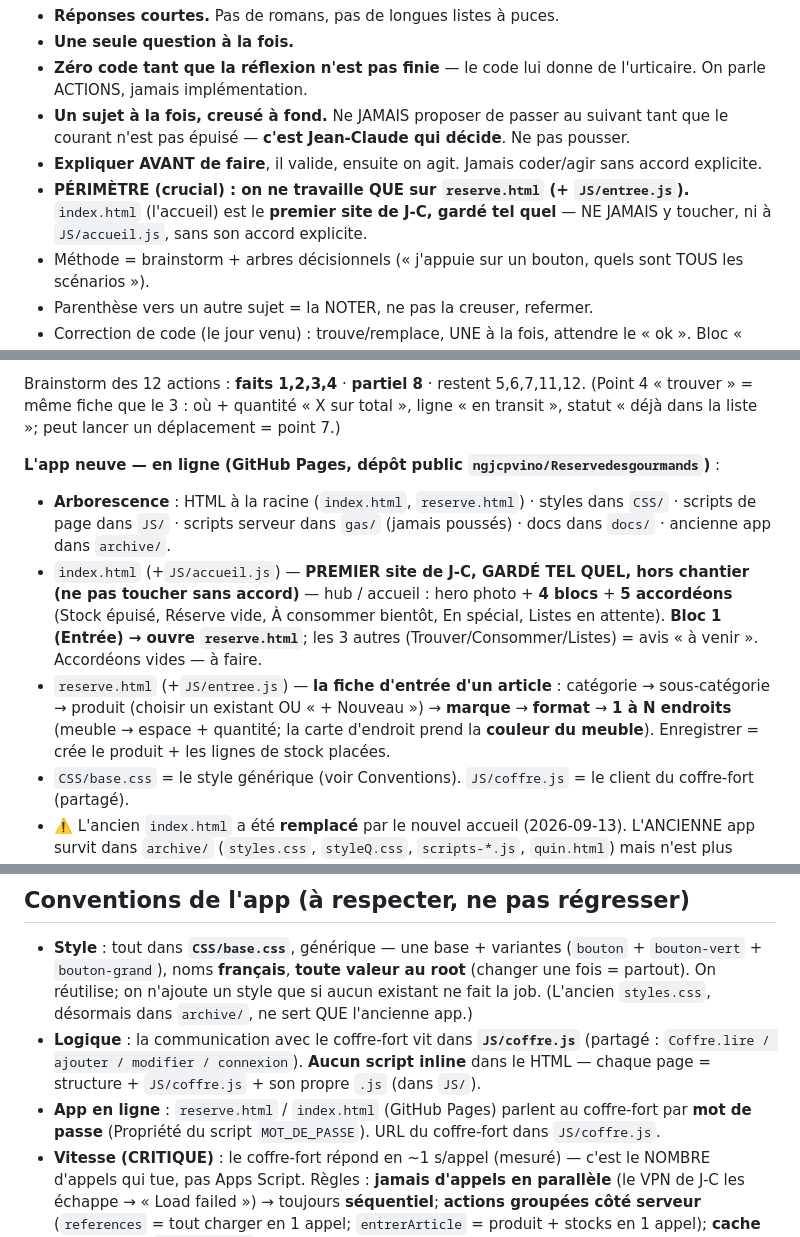
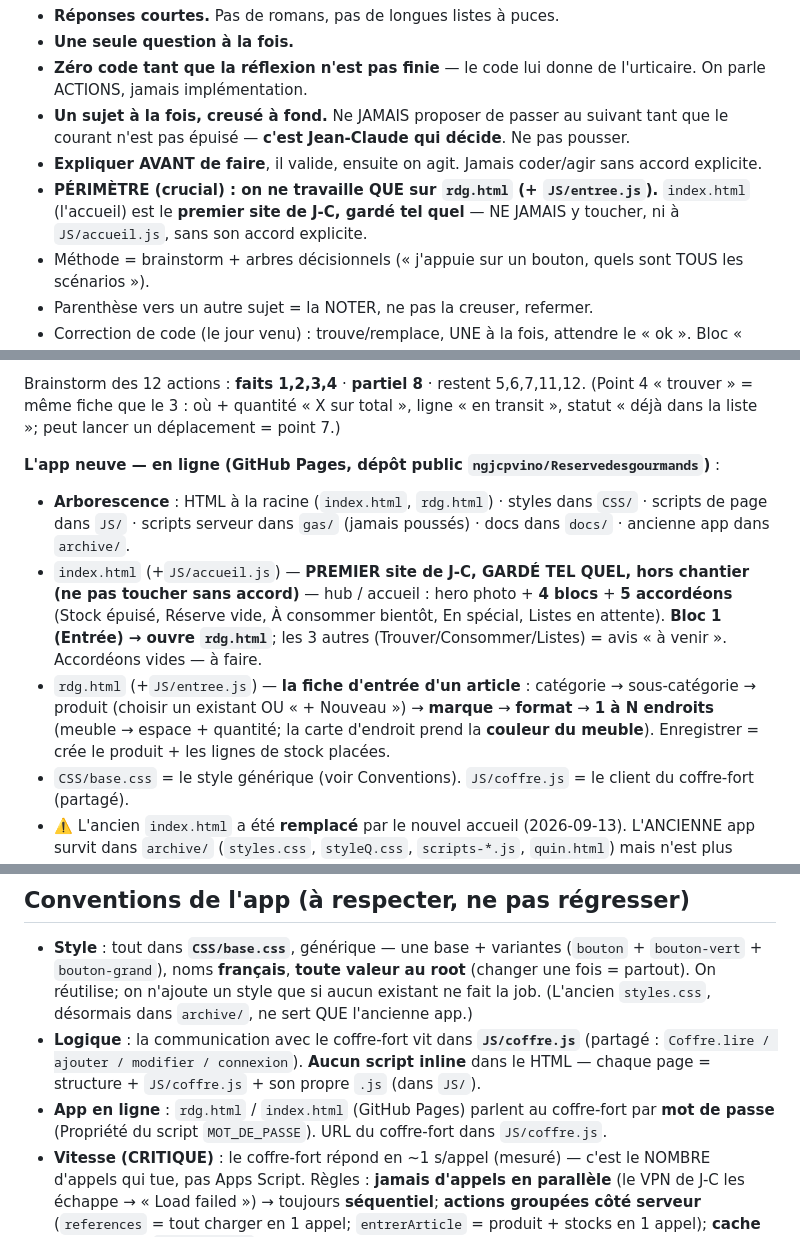
Before and after one commit to ngjcpvino/Reservedesgourmands, a Markdown page: CLAUDE.md, 3 parts joined by grey strips. Drawn GitHub-style.

```diff
--- a/CLAUDE.md
+++ b/CLAUDE.md
@@ -11,7 +11,7 @@ L'utilisateur est **Jean-Claude**, méthodique. Deux usagers de l'app : lui et s
 - **Zéro code tant que la réflexion n'est pas finie** — le code lui donne de l'urticaire. On parle ACTIONS, jamais implémentation.
 - **Un sujet à la fois, creusé à fond.** Ne JAMAIS proposer de passer au suivant tant que le courant n'est pas épuisé — **c'est Jean-Claude qui décide**. Ne pas pousser.
 - **Expliquer AVANT de faire**, il valide, ensuite on agit. Jamais coder/agir sans accord explicite.
-- **PÉRIMÈTRE (crucial) : on ne travaille QUE sur `reserve.html` (+ `JS/entree.js`).** `index.html` (l'accueil) est le **premier site de J-C, gardé tel quel** — NE JAMAIS y toucher, ni à `JS/accueil.js`, sans son accord explicite.
+- **PÉRIMÈTRE (crucial) : on ne travaille QUE sur `rdg.html` (+ `JS/entree.js`).** `index.html` (l'accueil) est le **premier site de J-C, gardé tel quel** — NE JAMAIS y toucher, ni à `JS/accueil.js`, sans son accord explicite.
 - Méthode = brainstorm + arbres décisionnels (« j'appuie sur un bouton, quels sont TOUS les scénarios »).
 - Parenthèse vers un autre sujet = la NOTER, ne pas la creuser, refermer.
 - Correction de code (le jour venu) : trouve/remplace, UNE à la fois, attendre le « ok ». Bloc « réécrit » = bloc complet prêt à copier-coller, sans jargon.
@@ -39,9 +39,9 @@ Principes structurels non négociables (détail dans `RdG-00`) : rien de fixe (l
 Brainstorm des 12 actions : **faits 1,2,3,4** · **partiel 8** · restent 5,6,7,11,12. (Point 4 « trouver » = même fiche que le 3 : où + quantité « X sur total », ligne « en transit », statut « déjà dans la liste »; peut lancer un déplacement = point 7.)
 
 **L'app neuve — en ligne (GitHub Pages, dépôt public `ngjcpvino/Reservedesgourmands`)** :
-- **Arborescence** : HTML à la racine (`index.html`, `reserve.html`) · styles dans `CSS/` · scripts de page dans `JS/` · scripts serveur dans `gas/` (jamais poussés) · docs dans `docs/` · ancienne app dans `archive/`.
-- `index.html` (+`JS/accueil.js`) — **PREMIER site de J-C, GARDÉ TEL QUEL, hors chantier (ne pas toucher sans accord)** — hub / accueil : hero photo + **4 blocs** + **5 accordéons** (Stock épuisé, Réserve vide, À consommer bientôt, En spécial, Listes en attente). **Bloc 1 (Entrée) → ouvre `reserve.html`**; les 3 autres (Trouver/Consommer/Listes) = avis « à venir ». Accordéons vides — à faire.
-- `reserve.html` (+`JS/entree.js`) — **la fiche d'entrée d'un article** : catégorie → sous-catégorie → produit (choisir un existant OU « + Nouveau ») → **marque** → **format** → **1 à N endroits** (meuble → espace + quantité; la carte d'endroit prend la **couleur du meuble**). Enregistrer = crée le produit + les lignes de stock placées.
+- **Arborescence** : HTML à la racine (`index.html`, `rdg.html`) · styles dans `CSS/` · scripts de page dans `JS/` · scripts serveur dans `gas/` (jamais poussés) · docs dans `docs/` · ancienne app dans `archive/`.
+- `index.html` (+`JS/accueil.js`) — **PREMIER site de J-C, GARDÉ TEL QUEL, hors chantier (ne pas toucher sans accord)** — hub / accueil : hero photo + **4 blocs** + **5 accordéons** (Stock épuisé, Réserve vide, À consommer bientôt, En spécial, Listes en attente). **Bloc 1 (Entrée) → ouvre `rdg.html`**; les 3 autres (Trouver/Consommer/Listes) = avis « à venir ». Accordéons vides — à faire.
+- `rdg.html` (+`JS/entree.js`) — **la fiche d'entrée d'un article** : catégorie → sous-catégorie → produit (choisir un existant OU « + Nouveau ») → **marque** → **format** → **1 à N endroits** (meuble → espace + quantité; la carte d'endroit prend la **couleur du meuble**). Enregistrer = crée le produit + les lignes de stock placées.
 - `CSS/base.css` = le style générique (voir Conventions). `JS/coffre.js` = le client du coffre-fort (partagé).
 - ⚠️ L'ancien `index.html` a été **remplacé** par le nouvel accueil (2026-09-13). L'ANCIENNE app survit dans `archive/` (`styles.css`, `styleQ.css`, `scripts-*.js`, `quin.html`) mais n'est plus reliée — ne PAS s'en servir.
 
@@ -58,7 +58,7 @@ Brainstorm des 12 actions : **faits 1,2,3,4** · **partiel 8** · restent 5,6,7,
 
 - **Style** : tout dans **`CSS/base.css`**, générique — une base + variantes (`bouton` + `bouton-vert` + `bouton-grand`), noms **français**, **toute valeur au root** (changer une fois = partout). On réutilise; on n'ajoute un style que si aucun existant ne fait la job. (L'ancien `styles.css`, désormais dans `archive/`, ne sert QUE l'ancienne app.)
 - **Logique** : la communication avec le coffre-fort vit dans **`JS/coffre.js`** (partagé : `Coffre.lire / ajouter / modifier / connexion`). **Aucun script inline** dans le HTML — chaque page = structure + `JS/coffre.js` + son propre `.js` (dans `JS/`).
-- **App en ligne** : `reserve.html` / `index.html` (GitHub Pages) parlent au coffre-fort par **mot de passe** (Propriété du script `MOT_DE_PASSE`). URL du coffre-fort dans `JS/coffre.js`.
+- **App en ligne** : `rdg.html` / `index.html` (GitHub Pages) parlent au coffre-fort par **mot de passe** (Propriété du script `MOT_DE_PASSE`). URL du coffre-fort dans `JS/coffre.js`.
 - **Vitesse (CRITIQUE)** : le coffre-fort répond en ~1 s/appel (mesuré) — c'est le NOMBRE d'appels qui tue, pas Apps Script. Règles : **jamais d'appels en parallèle** (le VPN de J-C les échappe → « Load failed ») → toujours **séquentiel**; **actions groupées côté serveur** (`references` = tout charger en 1 appel; `entrerArticle` = produit + stocks en 1 appel); **cache** des listes en `localStorage` (instantané ensuite); **login optimiste** (n'attend aucun appel réseau); **mot de passe en `localStorage`** (reste connecté). Modèle = Dionysos.
 
 ## Dionysos — l'app de référence de Jean-Claude
```
